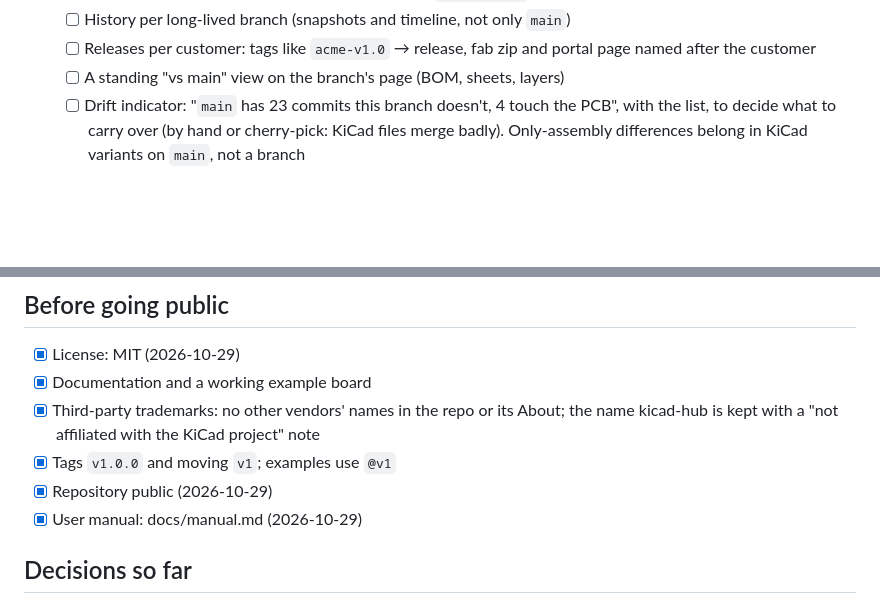
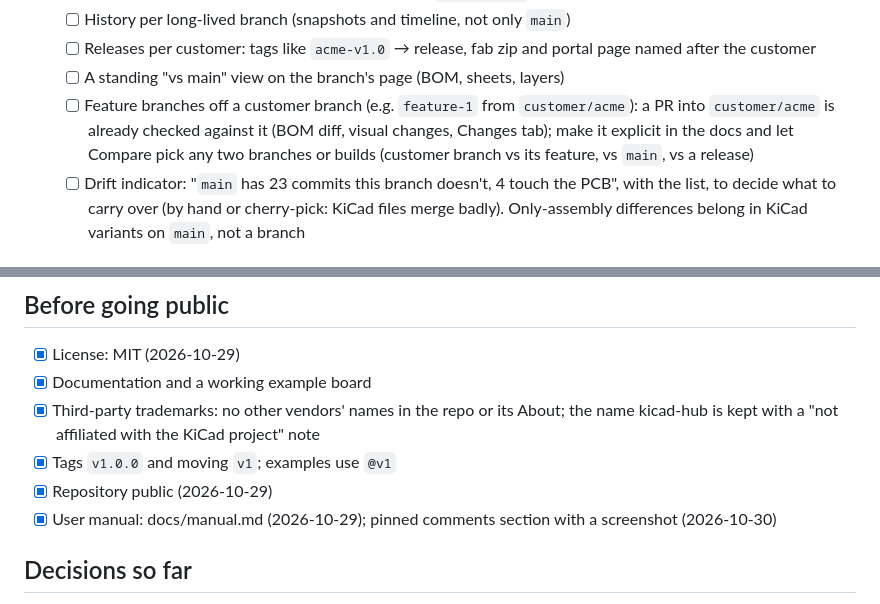
Before and after one commit to JMcordobamendez/kicad-hub, a Markdown page: docs/ROADMAP.md, 2 parts joined by grey strips. Drawn GitHub-style; blank space fills up the shorter version.

```diff
--- a/docs/ROADMAP.md
+++ b/docs/ROADMAP.md
@@ -339,6 +339,10 @@ Picked by the owner (2026-10-29):
   - [ ] Releases per customer: tags like `acme-v1.0` → release, fab zip and portal page
         named after the customer
   - [ ] A standing "vs main" view on the branch's page (BOM, sheets, layers)
+  - [ ] Feature branches off a customer branch (e.g. `feature-1` from `customer/acme`):
+        a PR into `customer/acme` is already checked against it (BOM diff, visual
+        changes, Changes tab); make it explicit in the docs and let Compare pick any two
+        branches or builds (customer branch vs its feature, vs `main`, vs a release)
   - [ ] Drift indicator: "`main` has 23 commits this branch doesn't, 4 touch the PCB", with
         the list, to decide what to carry over (by hand or cherry-pick: KiCad files merge
         badly). Only-assembly differences belong in KiCad variants on `main`, not a branch
@@ -404,7 +408,8 @@ end-of-life data (paid sources), MCAD plugins, PLM integration.
       name kicad-hub is kept with a "not affiliated with the KiCad project" note
 - [x] Tags `v1.0.0` and moving `v1`; examples use `@v1`
 - [x] Repository public (2026-10-29)
-- [x] User manual: docs/manual.md (2026-10-29)
+- [x] User manual: docs/manual.md (2026-10-29); pinned comments section with a
+      screenshot (2026-10-30)
 
 ## Decisions so far
 - **Public under MIT, name kept** (2026-10-29): kicad-hub with a non-affiliation
```
Also changed, not shown: docs/manual.md (+36 -2 lines), docs/screenshots/portal-comments.png (added).
